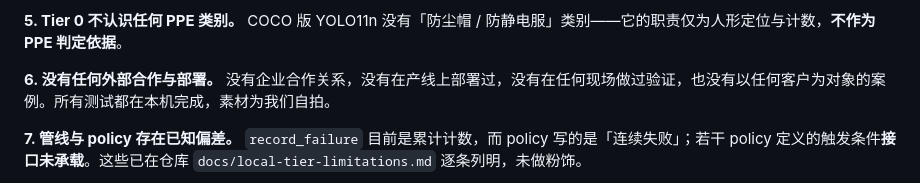
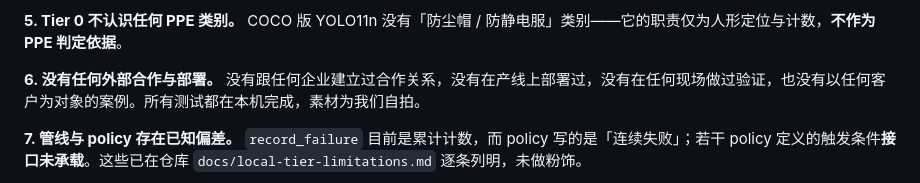
Before and after one commit to majiantong58-collab/dgx-spark-agent-skills, a Markdown page: docs/article.md, the part around the change. GitHub-like rendering.

Commit message:
docs(article): 禁词复扫清零 —— 改写 §7.6 避开字面子串
Co-Authored-By: Claude Code <noreply@anthropic.com>

```diff
--- a/docs/article.md
+++ b/docs/article.md
@@ -349,7 +349,7 @@ FTR 是负向误触发率，越低越好，所以 Δ2 为正是负向条件的
 
 **5. Tier 0 不认识任何 PPE 类别。** COCO 版 YOLO11n 没有「防尘帽 / 防静电服」类别——它的职责仅为人形定位与计数，**不作为 PPE 判定依据**。
 
-**6. 没有任何外部合作与部署。** 没有企业合作关系，没有在产线上部署过，没有在任何现场做过验证，也没有以任何客户为对象的案例。所有测试都在本机完成，素材为我们自拍。
+**6. 没有任何外部合作与部署。** 没有跟任何企业建立过合作关系，没有在产线上部署过，没有在任何现场做过验证，也没有以任何客户为对象的案例。所有测试都在本机完成，素材为我们自拍。
 
 **7. 管线与 policy 存在已知偏差。** `record_failure` 目前是累计计数，而 policy 写的是「连续失败」；若干 policy 定义的触发条件**接口未承载**。这些已在仓库 `docs/local-tier-limitations.md` 逐条列明，未做粉饰。
 
```
